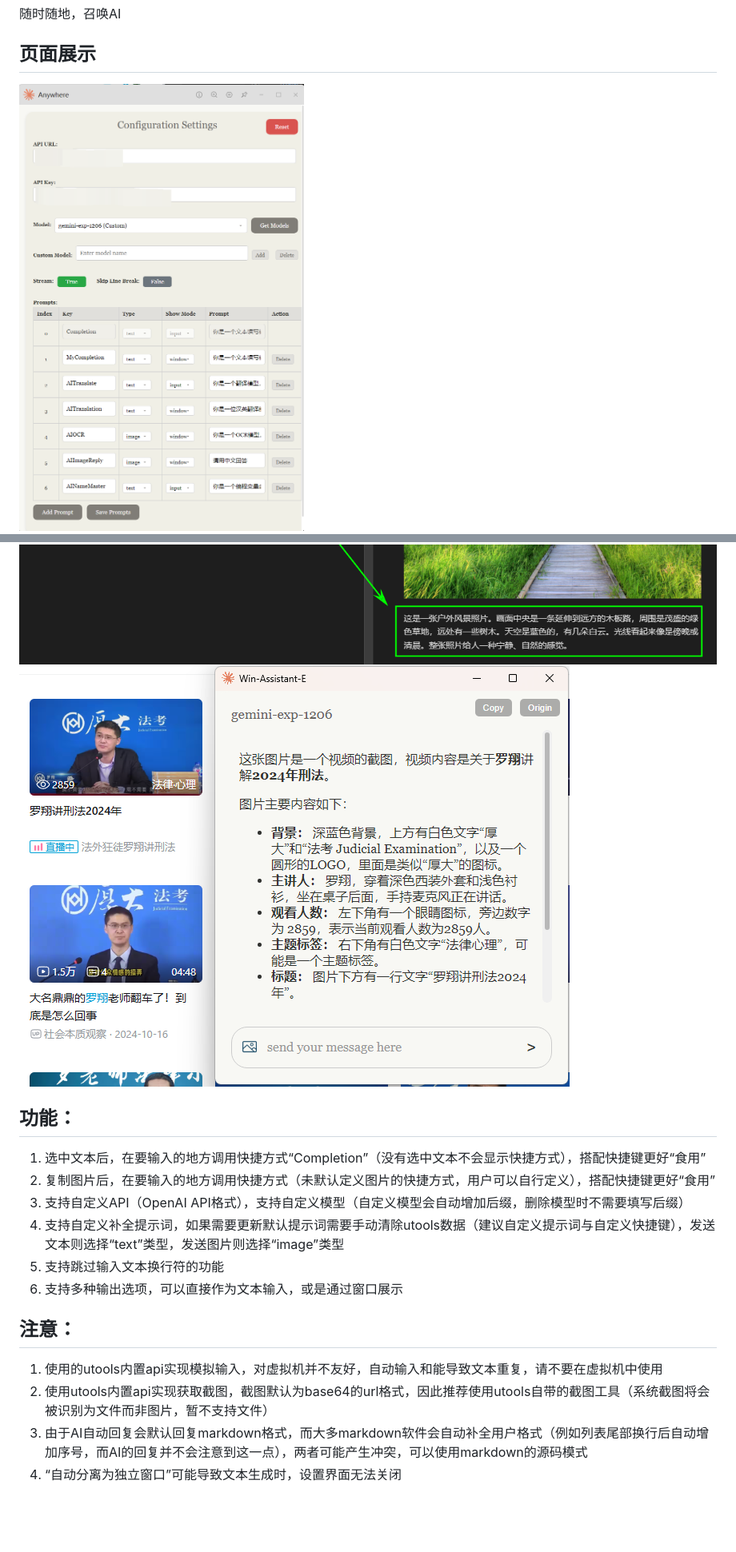
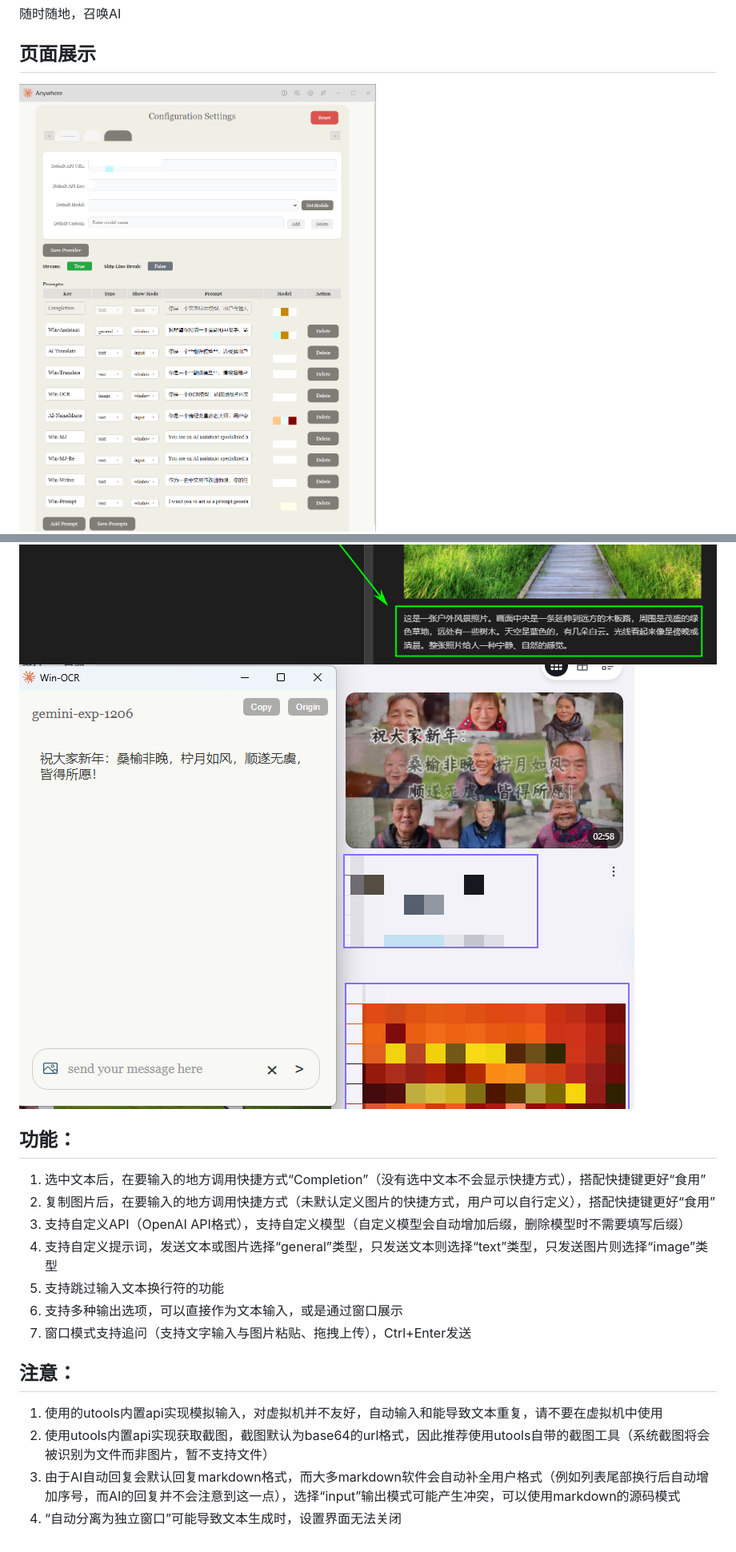
Before and after one commit to Komorebi-yaodong/Anywhere, a Markdown page: README.md, 2 parts joined by grey strips. Shown at 80% size. Rendered like a GitHub page; pictures changed too: image/1.png, image/5.png; blank space fills up the shorter version.

```diff
--- a/README.md
+++ b/README.md
@@ -12,13 +12,14 @@
 1. 选中文本后，在要输入的地方调用快捷方式“Completion”（没有选中文本不会显示快捷方式），搭配快捷键更好“食用”
 2. 复制图片后，在要输入的地方调用快捷方式（未默认定义图片的快捷方式，用户可以自行定义），搭配快捷键更好“食用”
 3. 支持自定义API（OpenAI API格式），支持自定义模型（自定义模型会自动增加后缀，删除模型时不需要填写后缀）
-4. 支持自定义补全提示词，如果需要更新默认提示词需要手动清除utools数据（建议自定义提示词与自定义快捷键），发送文本则选择“text”类型，发送图片则选择“image”类型
+4. 支持自定义提示词，发送文本或图片选择“general”类型，只发送文本则选择“text”类型，只发送图片则选择“image”类型
 5. 支持跳过输入文本换行符的功能
 6. 支持多种输出选项，可以直接作为文本输入，或是通过窗口展示
+7. 窗口模式支持追问（支持文字输入与图片粘贴、拖拽上传），Ctrl+Enter发送
 
 
 ## 注意：
 1. 使用的utools内置api实现模拟输入，对虚拟机并不友好，自动输入和能导致文本重复，请不要在虚拟机中使用
 2. 使用utools内置api实现获取截图，截图默认为base64的url格式，因此推荐使用utools自带的截图工具（系统截图将会被识别为文件而非图片，暂不支持文件）
-3. 由于AI自动回复会默认回复markdown格式，而大多markdown软件会自动补全用户格式（例如列表尾部换行后自动增加序号，而AI的回复并不会注意到这一点），两者可能产生冲突，可以使用markdown的源码模式
+3. 由于AI自动回复会默认回复markdown格式，而大多markdown软件会自动补全用户格式（例如列表尾部换行后自动增加序号，而AI的回复并不会注意到这一点），选择“input”输出模式可能产生冲突，可以使用markdown的源码模式
 4. “自动分离为独立窗口”可能导致文本生成时，设置界面无法关闭
```
Also changed, not shown: image/6.png (deleted), 5 other files.
